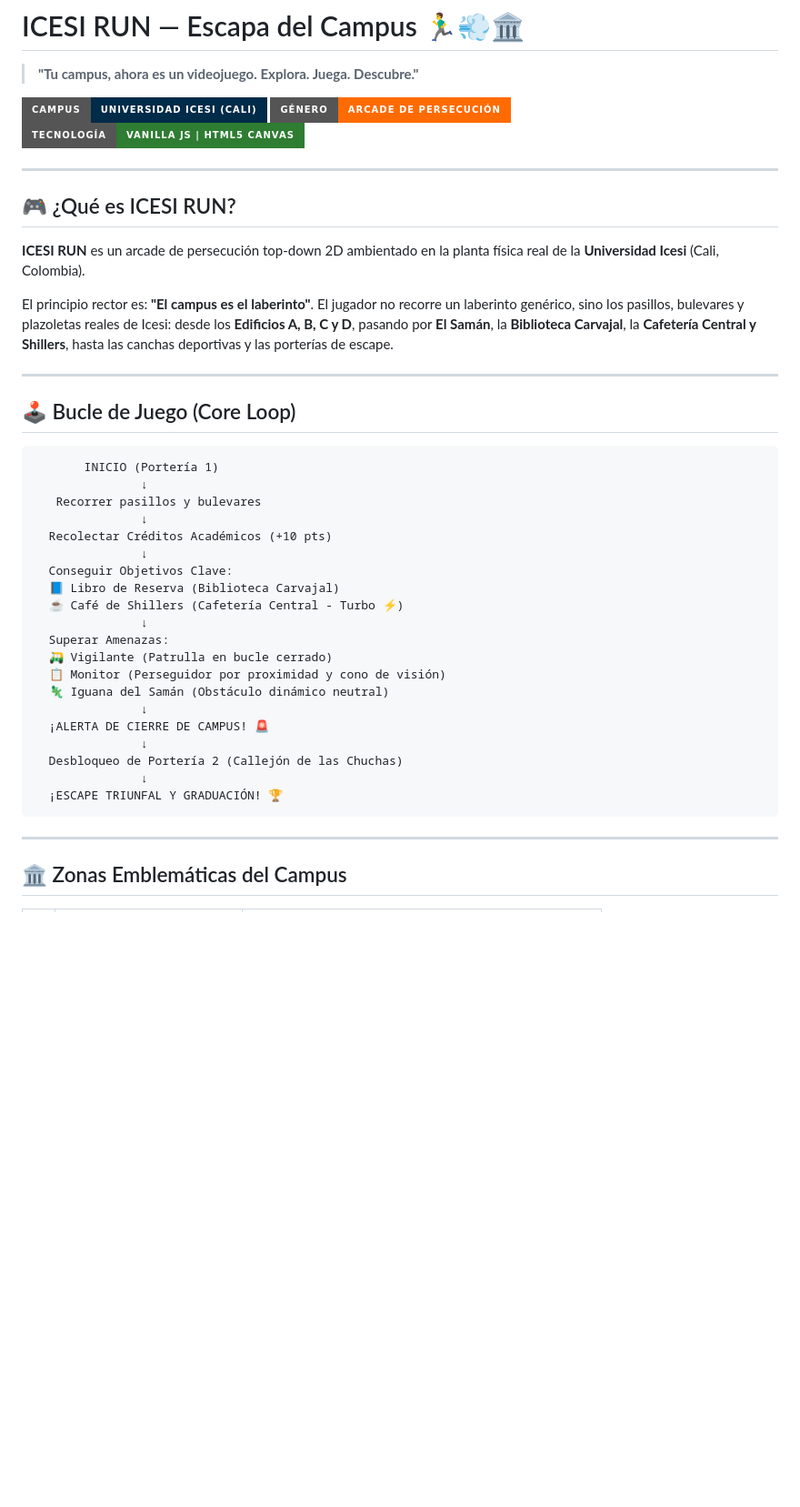
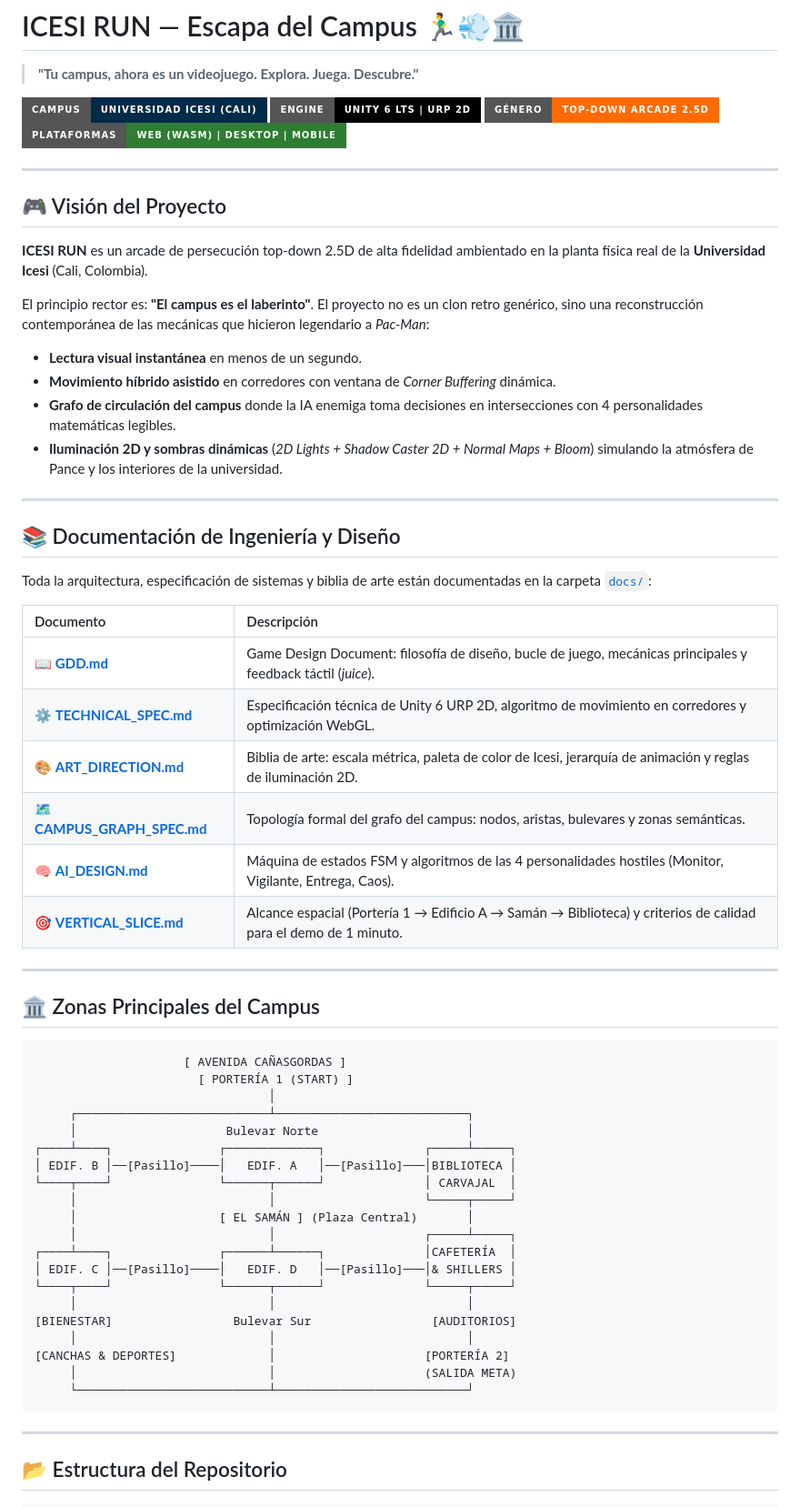
Before and after one commit to luisrodriguez-rgb/ICESI-RUN, a Markdown page: README.md, the part around one of its changes. Shown at 91% size. Rendered like a GitHub page; badges without logos; blank space fills up the shorter version.

````diff
--- a/README.md
+++ b/README.md
@@ -3,45 +3,65 @@
 > **"Tu campus, ahora es un videojuego. Explora. Juega. Descubre."**
 
 [![Universidad Icesi](https://img.shields.io/badge/Campus-Universidad%20Icesi%20(Cali)-002B49?style=for-the-badge)](https://www.icesi.edu.co)
-[![Arcade](https://img.shields.io/badge/Género-Arcade%20de%20Persecución-FF6B00?style=for-the-badge)](#)
-[![Stack](https://img.shields.io/badge/Tecnología-Vanilla%20JS%20%7C%20HTML5%20Canvas-2E7D32?style=for-the-badge)](#)
+[![Engine](https://img.shields.io/badge/Engine-Unity%206%20LTS%20%7C%20URP%202D-000000?style=for-the-badge&logo=unity)](https://unity.com)
+[![Arcade](https://img.shields.io/badge/Género-Top--Down%20Arcade%202.5D-FF6B00?style=for-the-badge)](#)
+[![Platforms](https://img.shields.io/badge/Plataformas-Web%20(WASM)%20%7C%20Desktop%20%7C%20Mobile-2E7D32?style=for-the-badge)](#)
 
 ---
 
-## 🎮 ¿Qué es ICESI RUN?
+## 🎮 Visión del Proyecto
 
-**ICESI RUN** es un arcade de persecución top-down 2D ambientado en la planta física real de la **Universidad Icesi** (Cali, Colombia).
+**ICESI RUN** es un arcade de persecución top-down 2.5D de alta fidelidad ambientado en la planta física real de la **Universidad Icesi** (Cali, Colombia).
 
-El principio rector es: **"El campus es el laberinto"**. El jugador no recorre un laberinto genérico, sino los pasillos, bulevares y plazoletas reales de Icesi: desde los **Edificios A, B, C y D**, pasando por **El Samán**, la **Biblioteca Carvajal**, la **Cafetería Central y Shillers**, hasta las canchas deportivas y las porterías de escape.
+El principio rector es: **"El campus es el laberinto"**. El proyecto no es un clon retro genérico, sino una reconstrucción contemporánea de las mecánicas que hicieron legendario a *Pac-Man*:
+- **Lectura visual instantánea** en menos de un segundo.
+- **Movimiento híbrido asistido** en corredores con ventana de *Corner Buffering* dinámica.
+- **Grafo de circulación del campus** donde la IA enemiga toma decisiones en intersecciones con 4 personalidades matemáticas legibles.
+- **Iluminación 2D y sombras dinámicas** (*2D Lights + Shadow Caster 2D + Normal Maps + Bloom*) simulando la atmósfera de Pance y los interiores de la universidad.
 
 ---
 
-## 🕹️ Bucle de Juego (Core Loop)
+## 📚 Documentación de Ingeniería y Diseño
+
+Toda la arquitectura, especificación de sistemas y biblia de arte están documentadas en la carpeta [`docs/`](./docs/):
+
+| Documento | Descripción |
+| :--- | :--- |
+| 📖 [**GDD.md**](./docs/GDD.md) | Game Design Document: filosofía de diseño, bucle de juego, mecánicas principales y feedback táctil (*juice*). |
+| ⚙️ [**TECHNICAL_SPEC.md**](./docs/TECHNICAL_SPEC.md) | Especificación técnica de Unity 6 URP 2D, algoritmo de movimiento en corredores y optimización WebGL. |
+| 🎨 [**ART_DIRECTION.md**](./docs/ART_DIRECTION.md) | Biblia de arte: escala métrica, paleta de color de Icesi, jerarquía de animación y reglas de iluminación 2D. |
+| 🗺️ [**CAMPUS_GRAPH_SPEC.md**](./docs/CAMPUS_GRAPH_SPEC.md) | Topología formal del grafo del campus: nodos, aristas, bulevares y zonas semánticas. |
+| 🧠 [**AI_DESIGN.md**](./docs/AI_DESIGN.md) | Máquina de estados FSM y algoritmos de las 4 personalidades hostiles (Monitor, Vigilante, Entrega, Caos). |
+| 🎯 [**VERTICAL_SLICE.md**](./docs/VERTICAL_SLICE.md) | Alcance espacial (Portería 1 → Edificio A → Samán → Biblioteca) y criterios de calidad para el demo de 1 minuto. |
+
+---
+
+## 🏛️ Zonas Principales del Campus
 
 ```text
-       INICIO (Portería 1)
-               ↓
-   Recorrer pasillos y bulevares
-               ↓
-  Recolectar Créditos Académicos (+10 pts)
-               ↓
-  Conseguir Objetivos Clave:
-  📘 Libro de Reserva (Biblioteca Carvajal)
-  ☕ Café de Shillers (Cafetería Central - Turbo ⚡)
-               ↓
-  Superar Amenazas:
-  🛺 Vigilante (Patrulla en bucle cerrado)
-  📋 Monitor (Perseguidor por proximidad y cono de visión)
-  🦎 Iguana del Samán (Obstáculo dinámico neutral)
-               ↓
-  ¡ALERTA DE CIERRE DE CAMPUS! 🚨
-               ↓
-  Desbloqueo de Portería 2 (Callejón de las Chuchas)
-               ↓
-  ¡ESCAPE TRIUNFAL Y GRADUACIÓN! 🏆
+                     [ AVENIDA CAÑASGORDAS ]
+                       [ PORTERÍA 1 (START) ]
+                                 │
+     ┌───────────────────────────┴───────────────────────────┐
+     │                     Bulevar Norte                     │
+┌────┴────┐               ┌─────────────┐              ┌─────┴─────┐
+│ EDIF. B │──[Pasillo]────│   EDIF. A   │──[Pasillo]───│BIBLIOTECA │
+└────┬────┘               └──────┬──────┘              │ CARVAJAL  │
+     │                           │                     └─────┬─────┘
+     │                    [ EL SAMÁN ] (Plaza Central)       │
+     │                           │                     ┌─────┴─────┐
+┌────┴────┐               ┌──────┴──────┐              │CAFETERÍA  │
+│ EDIF. C │──[Pasillo]────│   EDIF. D   │──[Pasillo]───│& SHILLERS │
+└────┬────┘               └──────┬──────┘              └─────┬─────┘
+     │                           │                           │
+[BIENESTAR]                 Bulevar Sur                 [AUDITORIOS]
+     │                           │                           │
+[CANCHAS & DEPORTES]             │                     [PORTERÍA 2]
+     │                           │                     (SALIDA META)
+     └───────────────────────────┴───────────────────────────┘
 ```
 
 ---
 
-## 🏛️ Zonas Emblemáticas del Campus
+## 📂 Estructura del Repositorio
 
````
Also changed, not shown: other parts of README.md (+41 -54 lines).
